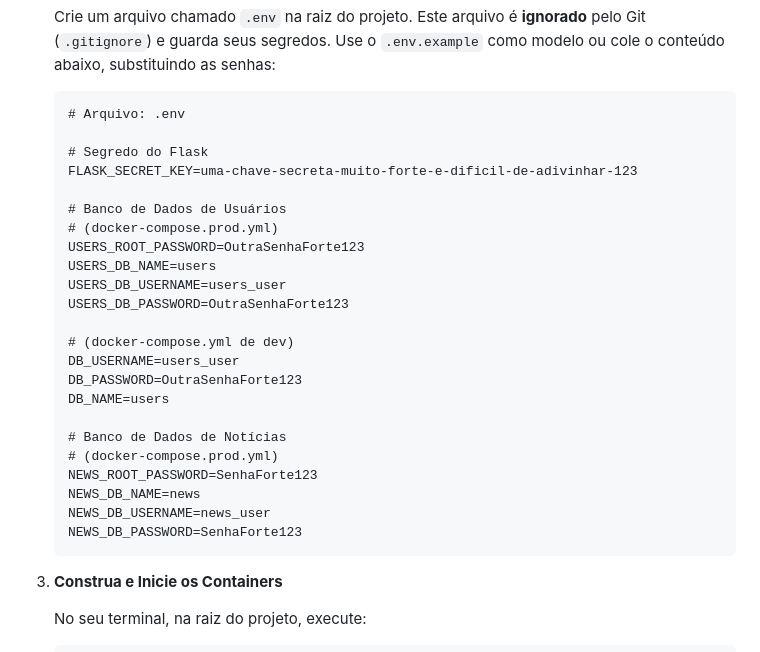
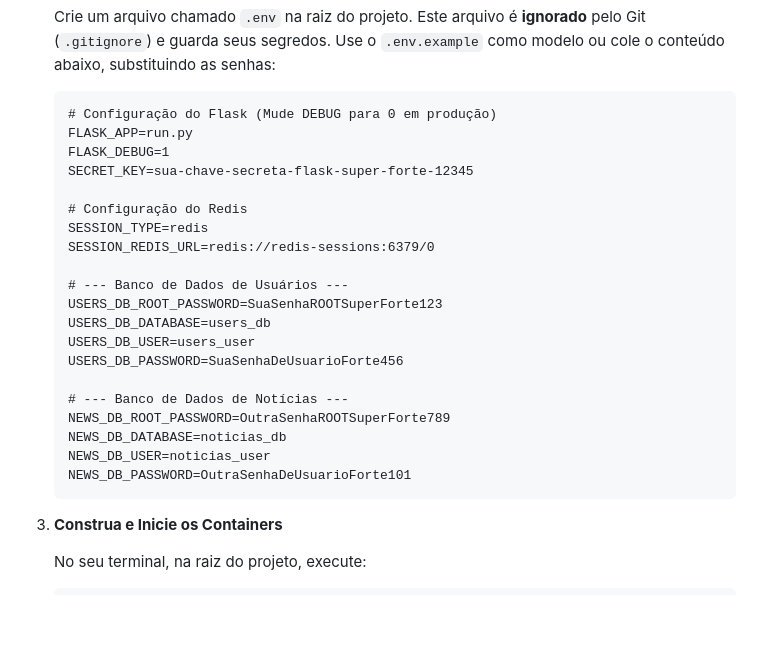
Before and after one commit to sofii4/blog-microservices-docker, a Markdown page: README.md, the part around the change. GitHub-like rendering; blank space fills up the shorter version.

````diff
--- a/README.md
+++ b/README.md
@@ -65,29 +65,26 @@ Esse modo usa o `docker-compose.yml` padrão. Ele **constrói** as imagens local
     Crie um arquivo chamado `.env` na raiz do projeto. Este arquivo é **ignorado** pelo Git (`.gitignore`) e guarda seus segredos. Use o `.env.example` como modelo ou cole o conteúdo abaixo, substituindo as senhas:
 
     ```.env
-    # Arquivo: .env
+    # Configuração do Flask (Mude DEBUG para 0 em produção)
+    FLASK_APP=run.py
+    FLASK_DEBUG=1
+    SECRET_KEY=sua-chave-secreta-flask-super-forte-12345
 
-    # Segredo do Flask
-    FLASK_SECRET_KEY=uma-chave-secreta-muito-forte-e-dificil-de-adivinhar-123
+    # Configuração do Redis
+    SESSION_TYPE=redis
+    SESSION_REDIS_URL=redis://redis-sessions:6379/0
 
-    # Banco de Dados de Usuários
-    # (docker-compose.prod.yml)
-    USERS_ROOT_PASSWORD=OutraSenhaForte123
-    USERS_DB_NAME=users
-    USERS_DB_USERNAME=users_user
-    USERS_DB_PASSWORD=OutraSenhaForte123
+    # --- Banco de Dados de Usuários ---
+    USERS_DB_ROOT_PASSWORD=SuaSenhaROOTSuperForte123
+    USERS_DB_DATABASE=users_db
+    USERS_DB_USER=users_user
+    USERS_DB_PASSWORD=SuaSenhaDeUsuarioForte456
 
-    # (docker-compose.yml de dev)
-    DB_USERNAME=users_user
-    DB_PASSWORD=OutraSenhaForte123
-    DB_NAME=users
-
-    # Banco de Dados de Notícias
-    # (docker-compose.prod.yml)
-    NEWS_ROOT_PASSWORD=SenhaForte123
-    NEWS_DB_NAME=news
-    NEWS_DB_USERNAME=news_user
-    NEWS_DB_PASSWORD=SenhaForte123
+    # --- Banco de Dados de Notícias ---
+    NEWS_DB_ROOT_PASSWORD=OutraSenhaROOTSuperForte789
+    NEWS_DB_DATABASE=noticias_db
+    NEWS_DB_USER=noticias_user
+    NEWS_DB_PASSWORD=OutraSenhaDeUsuarioForte101
     ```
 
 3.  **Construa e Inicie os Containers**
````
